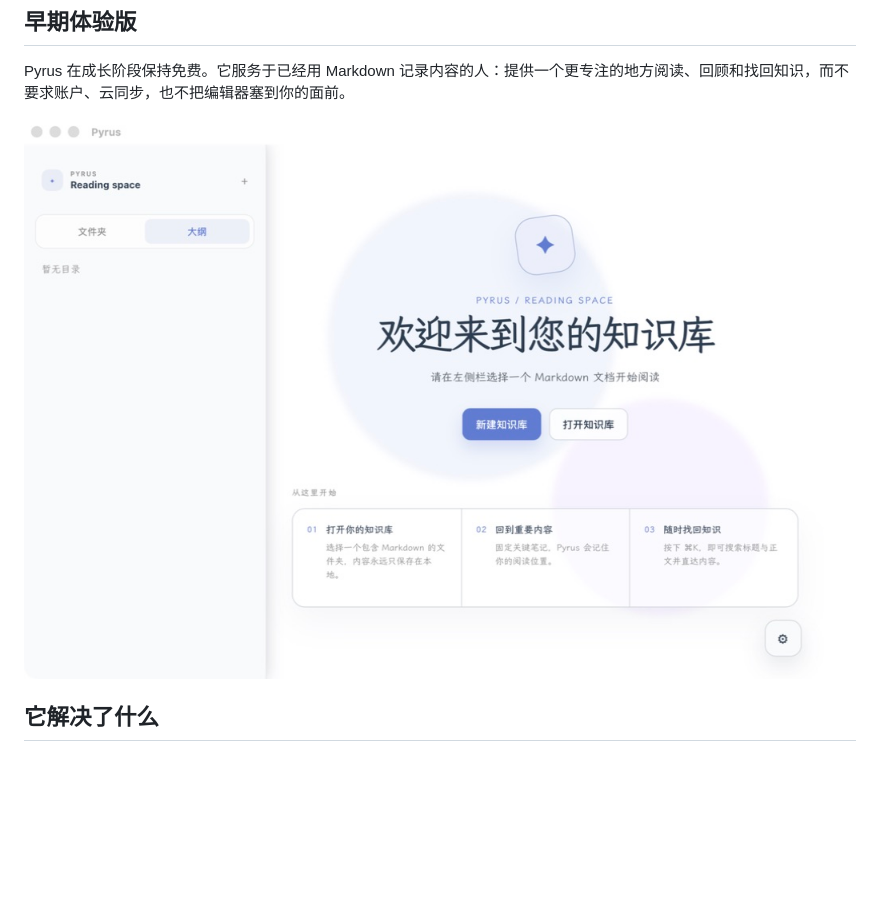
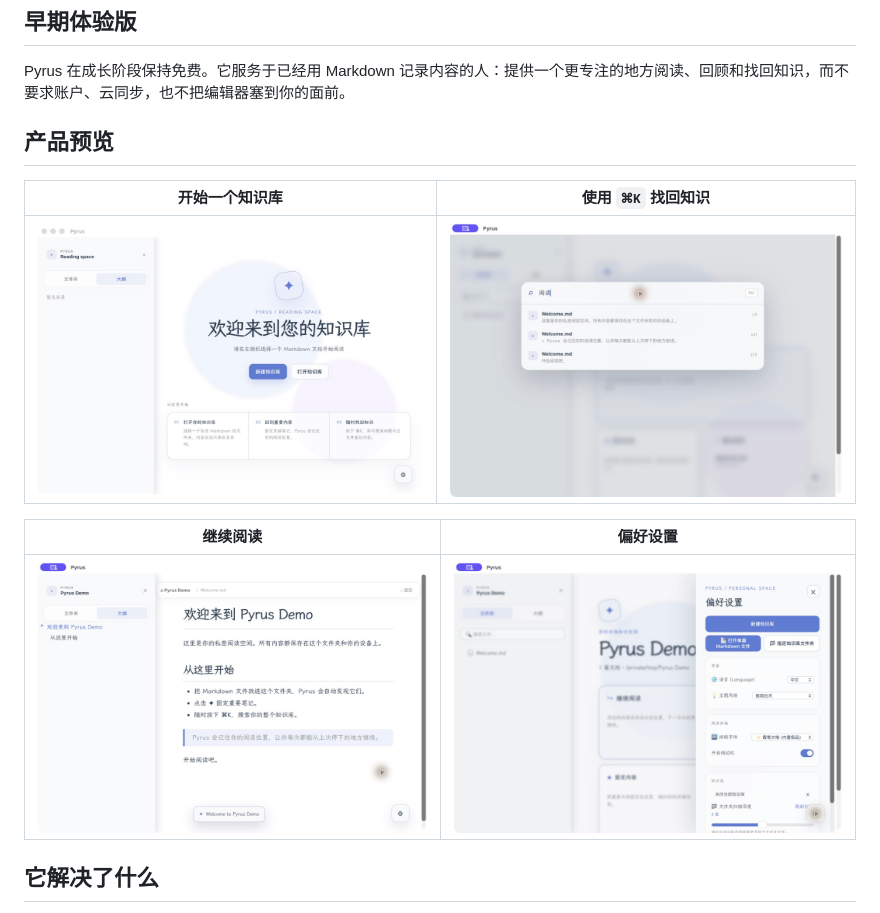
Before and after one commit to Insight4Core/markdown_reader, a Markdown page: README_zh-CN.md, the part around the change. Drawn GitHub-style; blank space fills up the shorter version.

```diff
--- a/README_zh-CN.md
+++ b/README_zh-CN.md
@@ -9,7 +9,15 @@
 
 Pyrus 在成长阶段保持免费。它服务于已经用 Markdown 记录内容的人：提供一个更专注的地方阅读、回顾和找回知识，而不要求账户、云同步，也不把编辑器塞到你的面前。
 
-![Pyrus 欢迎页](./docs/screenshots/welcome.png)
+## 产品预览
+
+| 开始一个知识库 | 使用 `⌘K` 找回知识 |
+| --- | --- |
+| ![Pyrus 欢迎页](./docs/screenshots/welcome.png) | ![Pyrus 全局搜索](./docs/screenshots/global-search.png) |
+
+| 继续阅读 | 偏好设置 |
+| --- | --- |
+| ![Pyrus 阅读页](./docs/screenshots/reading.png) | ![Pyrus 偏好设置](./docs/screenshots/preferences.png) |
 
 ## 它解决了什么
 
```
Also changed, not shown: README.md (+9 -1 lines), docs/RELEASE_NOTES_v0.5.0-early-access.md (+6 -6 lines), docs/screenshots/global-search-en.png (added), docs/screenshots/new-knowledge-base-en.png (added), docs/screenshots/preferences-en.png (added), docs/screenshots/reading-en.png (added).
